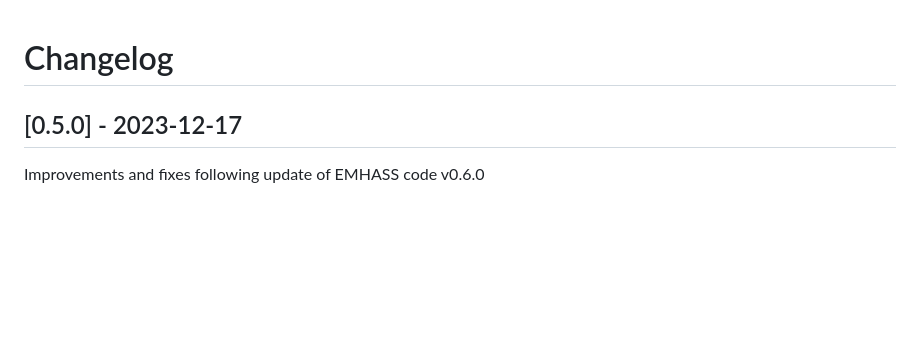
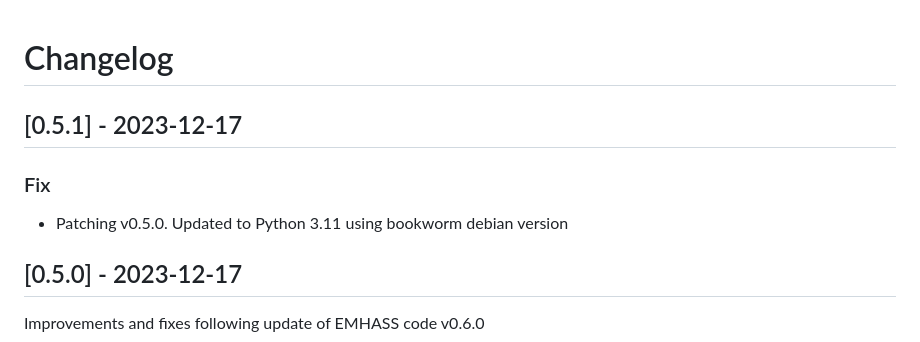
Before and after one commit to davidusb-geek/emhass-add-on, a Markdown page: emhass/CHANGELOG.md, the part around the change. GitHub-like rendering; blank space fills up the shorter version.

Commit message:
Updated CHANGELOG

```diff
--- a/emhass/CHANGELOG.md
+++ b/emhass/CHANGELOG.md
@@ -1,4 +1,8 @@
 # Changelog
+
+## [0.5.1] - 2023-12-17
+### Fix
+- Patching v0.5.0. Updated to Python 3.11 using bookworm debian version
 
 ## [0.5.0] - 2023-12-17
 Improvements and fixes following update of EMHASS code v0.6.0
```
